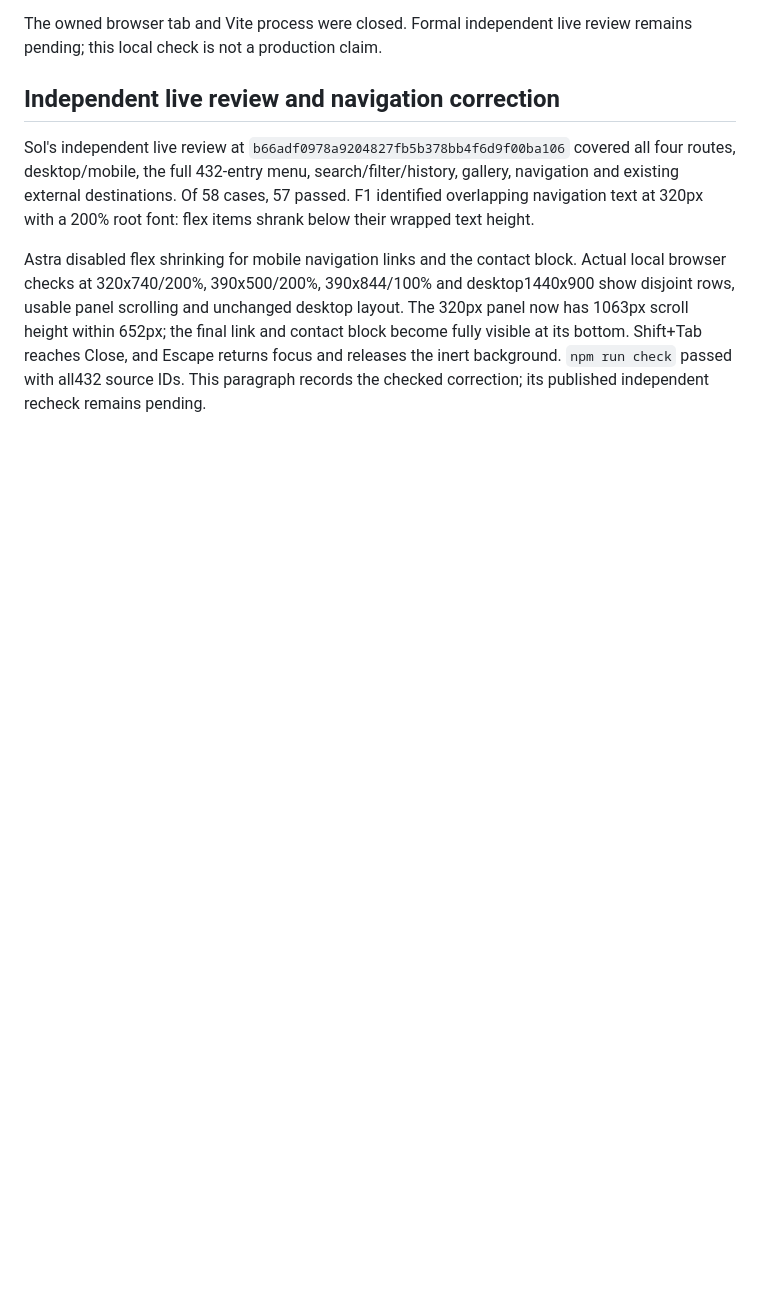
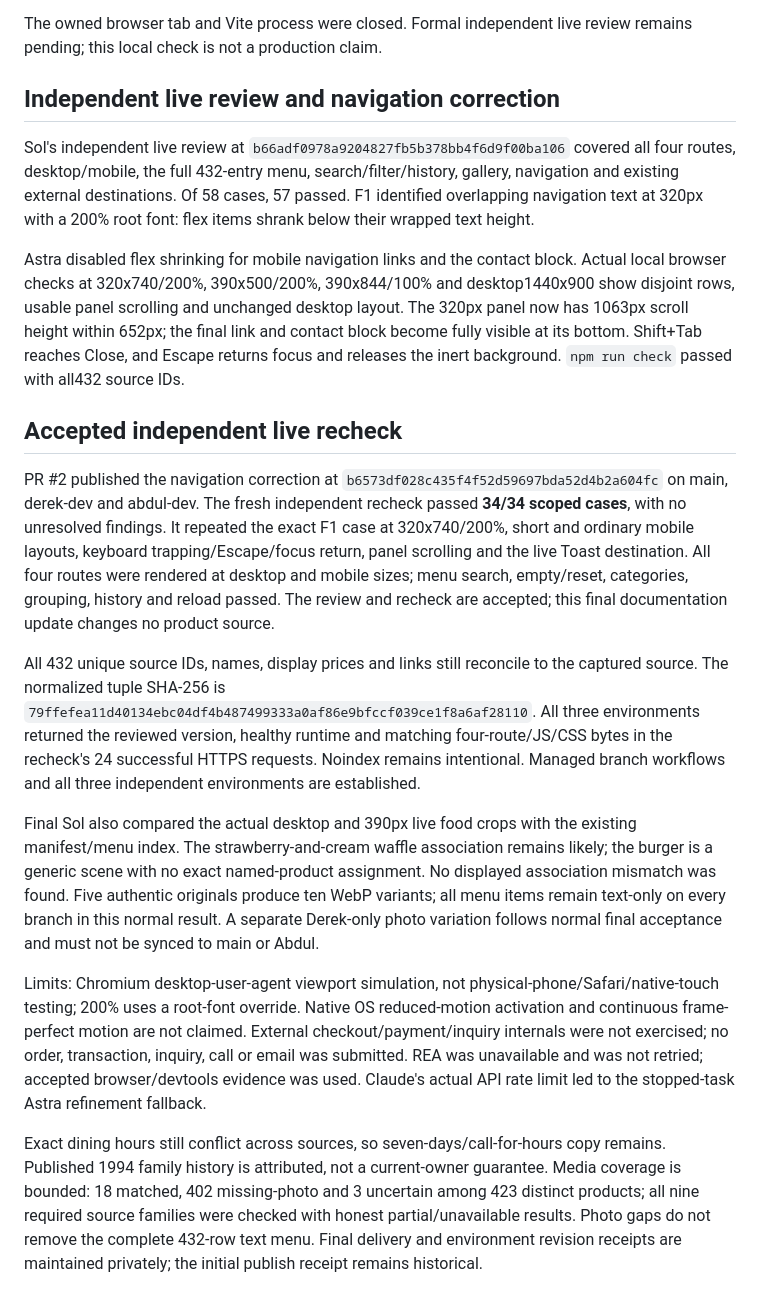
Before and after one commit to xsolutionsmd/towson-diner, a Markdown page: docs/VALIDATION.md, the part around the change. GitHub-like rendering; blank space fills up the shorter version.

Commit message:
docs: record accepted live recheck and normal handoff boundaries

```diff
--- a/docs/VALIDATION.md
+++ b/docs/VALIDATION.md
@@ -51,4 +51,16 @@ The owned browser tab and Vite process were closed. Formal independent live revi
 
 Sol's independent live review at `b66adf0978a9204827fb5b378bb4f6d9f00ba106` covered all four routes, desktop/mobile, the full 432-entry menu, search/filter/history, gallery, navigation and existing external destinations. Of 58 cases, 57 passed. F1 identified overlapping navigation text at 320px with a 200% root font: flex items shrank below their wrapped text height.
 
-Astra disabled flex shrinking for mobile navigation links and the contact block. Actual local browser checks at 320x740/200%, 390x500/200%, 390x844/100% and desktop1440x900 show disjoint rows, usable panel scrolling and unchanged desktop layout. The 320px panel now has 1063px scroll height within 652px; the final link and contact block become fully visible at its bottom. Shift+Tab reaches Close, and Escape returns focus and releases the inert background. `npm run check` passed with all432 source IDs. This paragraph records the checked correction; its published independent recheck remains pending.
+Astra disabled flex shrinking for mobile navigation links and the contact block. Actual local browser checks at 320x740/200%, 390x500/200%, 390x844/100% and desktop1440x900 show disjoint rows, usable panel scrolling and unchanged desktop layout. The 320px panel now has 1063px scroll height within 652px; the final link and contact block become fully visible at its bottom. Shift+Tab reaches Close, and Escape returns focus and releases the inert background. `npm run check` passed with all432 source IDs.
+
+## Accepted independent live recheck
+
+PR #2 published the navigation correction at `b6573df028c435f4f52d59697bda52d4b2a604fc` on main, derek-dev and abdul-dev. The fresh independent recheck passed **34/34 scoped cases**, with no unresolved findings. It repeated the exact F1 case at 320x740/200%, short and ordinary mobile layouts, keyboard trapping/Escape/focus return, panel scrolling and the live Toast destination. All four routes were rendered at desktop and mobile sizes; menu search, empty/reset, categories, grouping, history and reload passed. The review and recheck are accepted; this final documentation update changes no product source.
+
+All 432 unique source IDs, names, display prices and links still reconcile to the captured source. The normalized tuple SHA-256 is `79ffefea11d40134ebc04df4b487499333a0af86e9bfccf039ce1f8a6af28110`. All three environments returned the reviewed version, healthy runtime and matching four-route/JS/CSS bytes in the recheck's 24 successful HTTPS requests. Noindex remains intentional. Managed branch workflows and all three independent environments are established.
+
+Final Sol also compared the actual desktop and 390px live food crops with the existing manifest/menu index. The strawberry-and-cream waffle association remains likely; the burger is a generic scene with no exact named-product assignment. No displayed association mismatch was found. Five authentic originals produce ten WebP variants; all menu items remain text-only on every branch in this normal result. A separate Derek-only photo variation follows normal final acceptance and must not be synced to main or Abdul.
+
+Limits: Chromium desktop-user-agent viewport simulation, not physical-phone/Safari/native-touch testing; 200% uses a root-font override. Native OS reduced-motion activation and continuous frame-perfect motion are not claimed. External checkout/payment/inquiry internals were not exercised; no order, transaction, inquiry, call or email was submitted. REA was unavailable and was not retried; accepted browser/devtools evidence was used. Claude's actual API rate limit led to the stopped-task Astra refinement fallback.
+
+Exact dining hours still conflict across sources, so seven-days/call-for-hours copy remains. Published 1994 family history is attributed, not a current-owner guarantee. Media coverage is bounded: 18 matched, 402 missing-photo and 3 uncertain among 423 distinct products; all nine required source families were checked with honest partial/unavailable results. Photo gaps do not remove the complete 432-row text menu. Final delivery and environment revision receipts are maintained privately; the initial publish receipt remains historical.
```
Also changed, not shown: kb/HANDOFF.md (+17 -32 lines), kb/media.md (+4 -0 lines).
